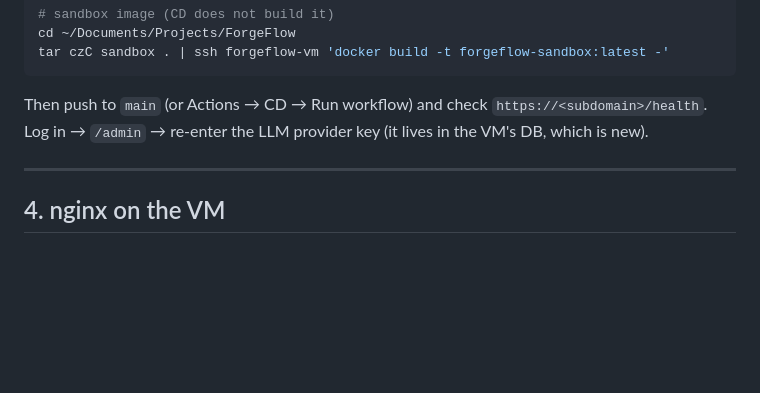
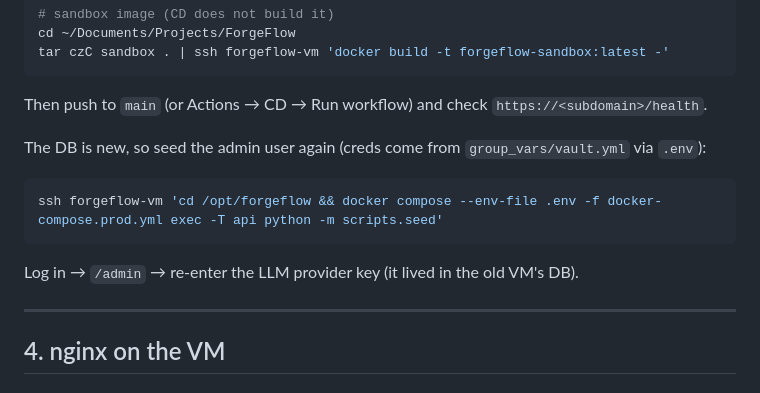
Before and after one commit to Faheem219/ForgeFlow, a Markdown page: docs/devops/moving-vm-or-domain.md, the part around the change. Drawn GitHub-style; blank space fills up the shorter version.

````diff
--- a/docs/devops/moving-vm-or-domain.md
+++ b/docs/devops/moving-vm-or-domain.md
@@ -46,7 +46,14 @@ tar czC sandbox . | ssh forgeflow-vm 'docker build -t forgeflow-sandbox:latest -
 ```
 
 Then push to `main` (or Actions → CD → Run workflow) and check `https://<subdomain>/health`.
-Log in → `/admin` → re-enter the LLM provider key (it lives in the VM's DB, which is new).
+
+The DB is new, so seed the admin user again (creds come from `group_vars/vault.yml` via `.env`):
+
+```bash
+ssh forgeflow-vm 'cd /opt/forgeflow && docker compose --env-file .env -f docker-compose.prod.yml exec -T api python -m scripts.seed'
+```
+
+Log in → `/admin` → re-enter the LLM provider key (it lived in the old VM's DB).
 
 ---
 
````
Also changed, not shown: DEPLOYMENT.md (+19 -1 lines).
